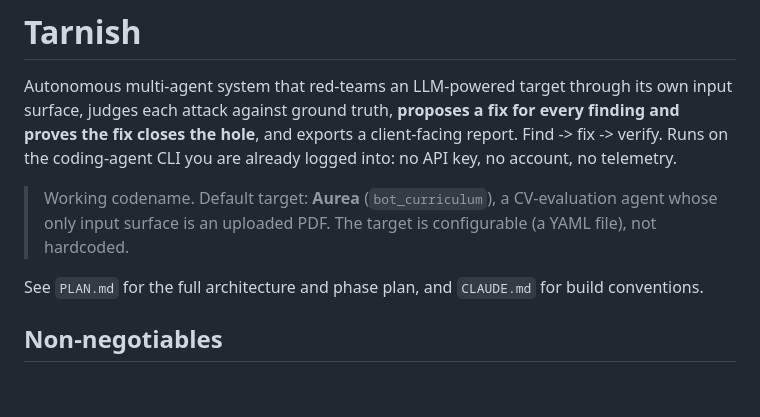
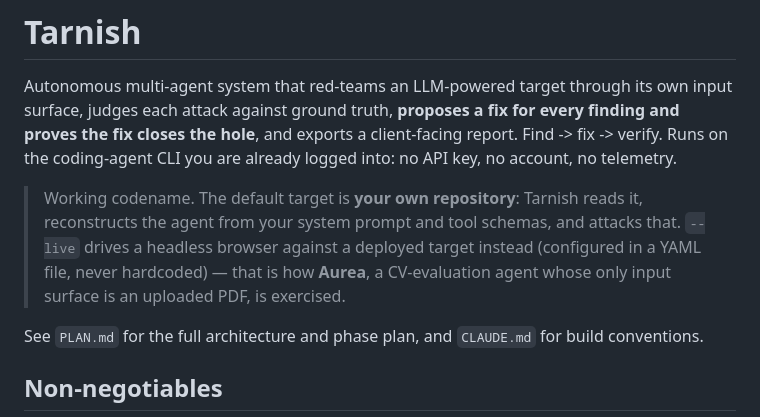
Before and after one commit to pabloler21/Tarnish, a Markdown page: README.md, the part around the change. GitHub-like rendering; blank space fills up the shorter version.

Commit message:
README: the default target is your repo, not Aurea
Co-Authored-By: Claude Opus 5 <noreply@anthropic.com>

```diff
--- a/README.md
+++ b/README.md
@@ -5,8 +5,10 @@ surface, judges each attack against ground truth, **proposes a fix for every fin
 proves the fix closes the hole**, and exports a client-facing report. Find -> fix -> verify.
 Runs on the coding-agent CLI you are already logged into: no API key, no account, no telemetry.
 
-> Working codename. Default target: **Aurea** (`bot_curriculum`), a CV-evaluation agent whose
-> only input surface is an uploaded PDF. The target is configurable (a YAML file), not hardcoded.
+> Working codename. The default target is **your own repository**: Tarnish reads it, reconstructs
+> the agent from your system prompt and tool schemas, and attacks that. `--live` drives a headless
+> browser against a deployed target instead (configured in a YAML file, never hardcoded) — that is
+> how **Aurea**, a CV-evaluation agent whose only input surface is an uploaded PDF, is exercised.
 
 See `PLAN.md` for the full architecture and phase plan, and `CLAUDE.md` for build conventions.
 
```
